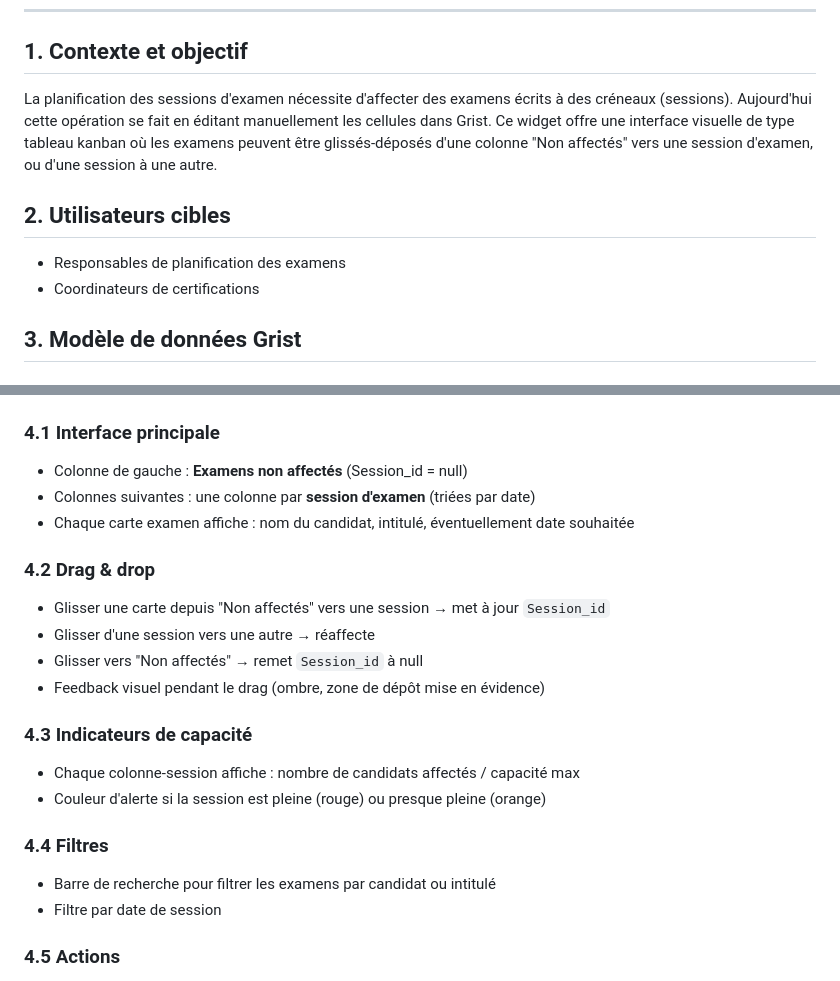
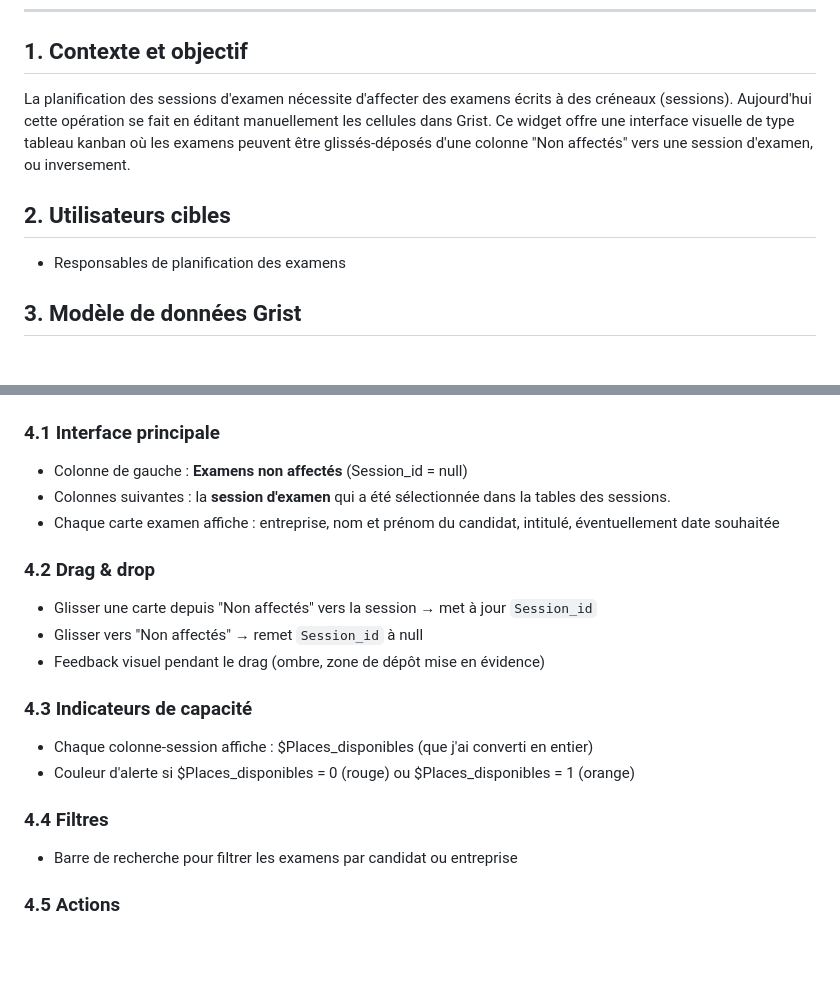
Before and after one commit to Certi-Trust-France/grist-widgets, a Markdown page: docs/specs/exam-drag-drop.md, 2 parts joined by grey strips. GitHub-like rendering; blank space fills up the shorter version.

Commit message:
màj spec drag-n-drop

```diff
--- a/docs/specs/exam-drag-drop.md
+++ b/docs/specs/exam-drag-drop.md
@@ -9,12 +9,11 @@
 
 ## 1. Contexte et objectif
 
-La planification des sessions d'examen nécessite d'affecter des examens écrits à des créneaux (sessions). Aujourd'hui cette opération se fait en éditant manuellement les cellules dans Grist. Ce widget offre une interface visuelle de type tableau kanban où les examens peuvent être glissés-déposés d'une colonne "Non affectés" vers une session d'examen, ou d'une session à une autre.
+La planification des sessions d'examen nécessite d'affecter des examens écrits à des créneaux (sessions). Aujourd'hui cette opération se fait en éditant manuellement les cellules dans Grist. Ce widget offre une interface visuelle de type tableau kanban où les examens peuvent être glissés-déposés d'une colonne "Non affectés" vers une session d'examen, ou inversement.
 
 ## 2. Utilisateurs cibles
 
 - Responsables de planification des examens
-- Coordinateurs de certifications
 
 ## 3. Modèle de données Grist
 
@@ -42,25 +41,23 @@ La planification des sessions d'examen nécessite d'affecter des examens écrits
 ### 4.1 Interface principale
 
 - Colonne de gauche : **Examens non affectés** (Session_id = null)
-- Colonnes suivantes : une colonne par **session d'examen** (triées par date)
-- Chaque carte examen affiche : nom du candidat, intitulé, éventuellement date souhaitée
+- Colonnes suivantes : la **session d'examen** qui a été sélectionnée dans la tables des sessions.
+- Chaque carte examen affiche : entreprise, nom et prénom du candidat, intitulé, éventuellement date souhaitée
 
 ### 4.2 Drag & drop
 
-- Glisser une carte depuis "Non affectés" vers une session → met à jour `Session_id`
-- Glisser d'une session vers une autre → réaffecte
+- Glisser une carte depuis "Non affectés" vers la session → met à jour `Session_id`
 - Glisser vers "Non affectés" → remet `Session_id` à null
 - Feedback visuel pendant le drag (ombre, zone de dépôt mise en évidence)
 
 ### 4.3 Indicateurs de capacité
 
-- Chaque colonne-session affiche : nombre de candidats affectés / capacité max
-- Couleur d'alerte si la session est pleine (rouge) ou presque pleine (orange)
+- Chaque colonne-session affiche : $Places_disponibles (que j'ai converti en entier)
+- Couleur d'alerte si $Places_disponibles = 0 (rouge) ou $Places_disponibles = 1 (orange)
 
 ### 4.4 Filtres
 
-- Barre de recherche pour filtrer les examens par candidat ou intitulé
-- Filtre par date de session
+- Barre de recherche pour filtrer les examens par candidat ou entreprise
 
 ### 4.5 Actions
 
```
